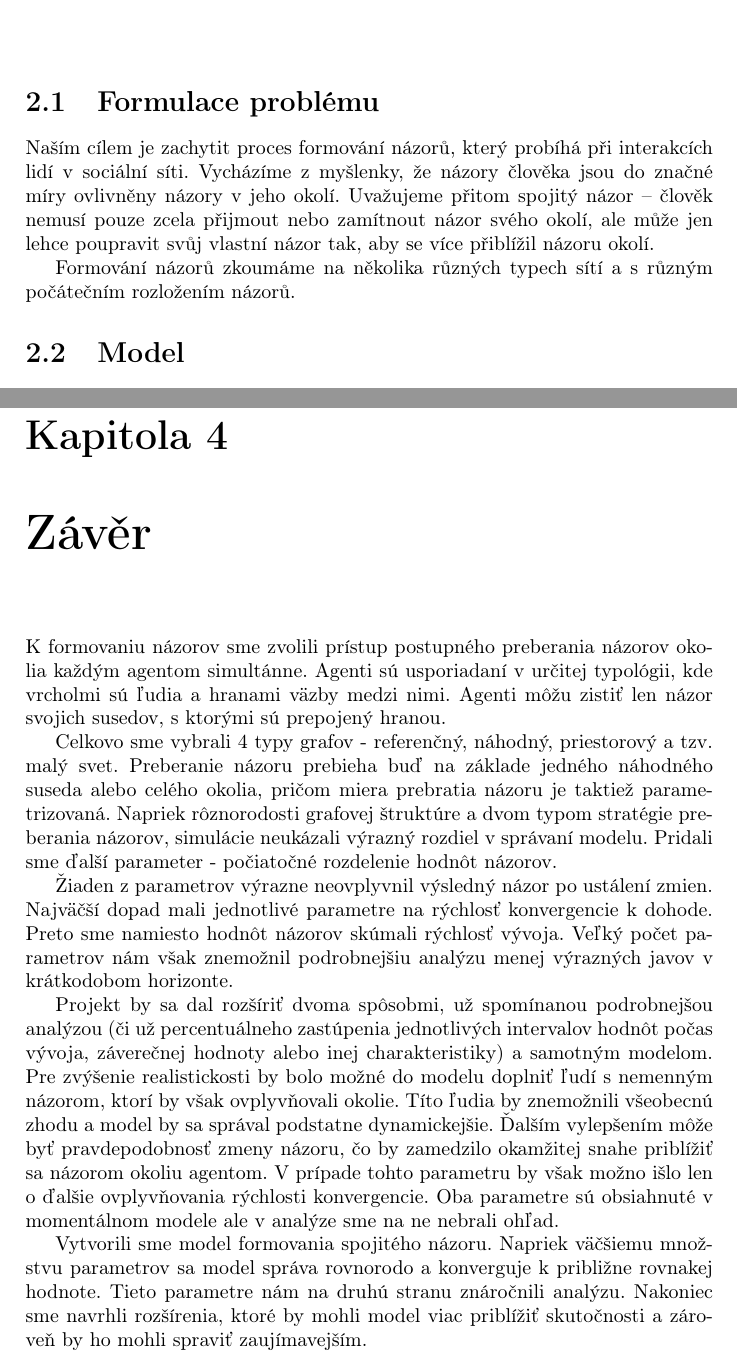
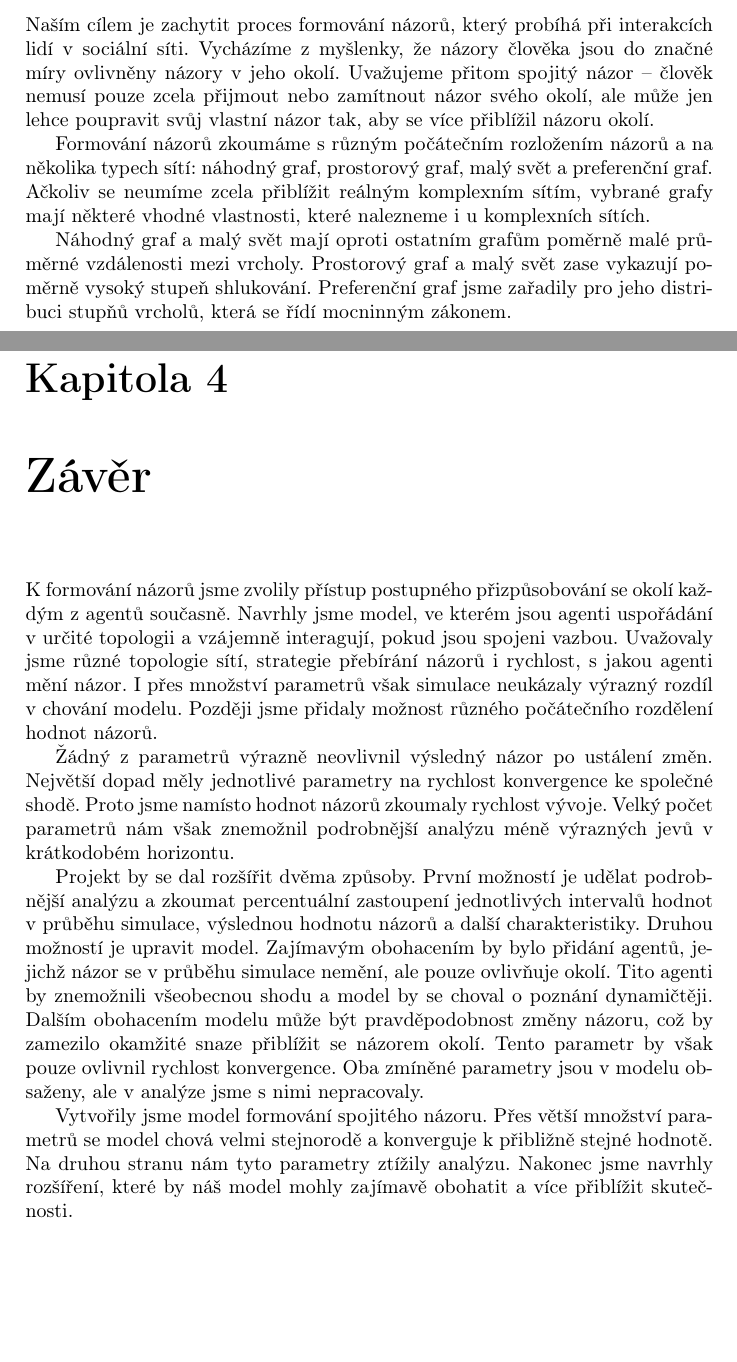
Before and after one commit to Kratochvilova/IV109, a LaTeX thesis (projekt-report.tex): two parts of pages 3 and 10 of 10 before the commit and two parts of pages 2 and 10 of 10 after it, joined at a grey line, cut at the place of the change, the shorter picture padded with empty space. Compiled offline with pdfLaTeX.

Commit message:
added introduction and translated conclusion

```diff
--- a/projekt-report.tex
+++ b/projekt-report.tex
@@ -15,16 +15,13 @@
 \maketitle
 % stručné uvedení do tématu, objasnění základních pojmů
 \chapter{Úvod}
+Naším cílem je zachytit proces formování názorů, který probíhá při interakcích lidí v sociální síti. Vycházíme z myšlenky, že názory člověka jsou do značné míry ovlivněny názory v jeho okolí. Uvažujeme přitom spojitý názor -- člověk nemusí pouze zcela přijmout nebo zamítnout názor svého okolí, ale může jen lehce poupravit svůj vlastní názor tak, aby se více přiblížil názoru okolí.
+
+Formování názorů zkoumáme s různým počátečním rozložením názorů a na několika typech sítí: náhodný graf, prostorový graf, malý svět a preferenční graf. Ačkoliv se neumíme zcela přiblížit reálným komplexním sítím, vybrané grafy mají některé vhodné vlastnosti, které nalezneme i u komplexních sítích.
+
+Náhodný graf a malý svět mají oproti ostatním grafům poměrně malé průměrné vzdálenosti mezi vrcholy. Prostorový graf a malý svět zase vykazují poměrně vysoký stupeň shlukování. Preferenční graf jsme zařadily pro jeho distribuci stupňů vrcholů, která se řídí mocninným zákonem.
 
 \chapter{Návrh modelu}
-% přesná formulace modelovaného problému, případná relevantní data
-\section{Formulace problému}
-Naším cílem je zachytit proces formování názorů, který probíhá při interakcích lidí v sociální síti. Vycházíme z myšlenky, že názory člověka jsou do značné míry ovlivněny názory v jeho okolí. Uvažujeme přitom spojitý názor -- člověk nemusí pouze zcela přijmout nebo zamítnout názor svého okolí, ale může jen lehce poupravit svůj vlastní názor tak, aby se více přiblížil názoru okolí.
-
-Formování názorů zkoumáme na několika různých typech sítí a s různým počátečním rozložením názorů.
-
-% popis zvoleného přístupu k modelování a základních prvků modelu, vztahů a zpětných vazeb, vysvětlení základních rovnic/pravidel
-\section{Model}
 Formování názorů modelujeme pomocí agentů, kdy každý agent má přidělen názor vyjádřený reálným číslem z intervalu $\langle 0, 1 \rangle$. Agenti jsou vzájemně propojeni v rámci určitého grafu a interagují spolu pouze agenti spojení vazbou.
 
 Model se skládá ze dvou částí: nejprve se vytvoří síť agentů a každému se nastaví názor, a poté probíhá samotný proces formování názorů.
@@ -213,13 +210,21 @@ Pozorujeme podobné vlastnosti grafů jako v případě obrázku \ref{fig:zmeny-
 \end{figure*}
 
 \chapter{Závěr}
-K formovaniu názorov sme zvolili prístup postupného preberania názorov okolia každým agentom simultánne. Agenti sú usporiadaní v určitej typológii, kde vrcholmi sú ľudia a hranami väzby medzi nimi. Agenti môžu zistiť len názor svojich susedov, s ktorými sú prepojený hranou.
+K formování názorů jsme zvolily přístup postupného přizpůsobování se okolí každým z agentů současně. Navrhly jsme model, ve kterém jsou agenti uspořádání v určité topologii a vzájemně interagují, pokud jsou spojeni vazbou. Uvažovaly jsme různé topologie sítí, strategie přebírání názorů i rychlost, s jakou agenti mění názor. I přes množství parametrů však simulace neukázaly výrazný rozdíl v chování modelu. Později jsme přidaly možnost různého počátečního rozdělení hodnot názorů.
 
-Celkovo sme vybrali 4 typy grafov - referenčný, náhodný, priestorový a tzv. malý svet. Preberanie názoru prebieha buď na základe jedného náhodného suseda alebo celého okolia, pričom miera prebratia názoru je taktiež parametrizovaná. Napriek rôznorodosti grafovej štruktúre a dvom typom stratégie preberania názorov, simulácie neukázali výrazný rozdiel v správaní modelu. Pridali sme ďalší parameter - počiatočné rozdelenie hodnôt názorov.
+Žádný z parametrů výrazně neovlivnil výsledný názor po ustálení změn. Největší dopad měly jednotlivé parametry na rychlost konvergence ke společné shodě. Proto jsme namísto hodnot názorů zkoumaly rychlost vývoje. Velký počet parametrů nám však znemožnil podrobnější analýzu méně výrazných jevů v krátkodobém horizontu.
 
-Žiaden z parametrov výrazne neovplyvnil výsledný názor po ustálení zmien. Najväčší dopad mali jednotlivé parametre na rýchlosť konvergencie k dohode. Preto sme namiesto hodnôt názorov skúmali rýchlosť vývoja. Veľký počet parametrov nám však znemožnil podrobnejšiu analýzu menej výrazných javov v krátkodobom horizonte.
+Projekt by se dal rozšířit dvěma způsoby. První možností je udělat podrobnější analýzu a zkoumat percentuální zastoupení jednotlivých intervalů hodnot v průběhu simulace, výslednou hodnotu názorů a další charakteristiky. Druhou možností je upravit model. Zajímavým obohacením by bylo přidání agentů, jejichž názor se v průběhu simulace nemění, ale pouze ovlivňuje okolí. Tito agenti by znemožnili všeobecnou shodu a model by se choval o poznání dynamičtěji. Dalším obohacením modelu může být pravděpodobnost změny názoru, což by zamezilo okamžité snaze přiblížit se názorem okolí. Tento parametr by však pouze ovlivnil rychlost konvergence. Oba zmíněné parametry jsou v modelu obsaženy, ale v analýze jsme s nimi nepracovaly.
 
-Projekt by sa dal rozšíriť dvoma spôsobmi, už spomínanou podrobnejšou analýzou (či už percentuálneho zastúpenia jednotlivých intervalov hodnôt počas vývoja, záverečnej hodnoty alebo inej charakteristiky) a samotným modelom. Pre zvýšenie realistickosti by bolo možné do modelu doplniť ľudí s nemenným názorom, ktorí by však ovplyvňovali okolie. Títo ľudia by znemožnili všeobecnú zhodu a model by sa správal podstatne dynamickejšie. Ďalším vylepšením môže byť pravdepodobnosť zmeny názoru, čo by zamedzilo okamžitej snahe priblížiť sa názorom okoliu agentom. V prípade tohto parametru by však možno išlo len o ďalšie ovplyvňovania rýchlosti konvergencie. Oba parametre sú obsiahnuté v momentálnom modele ale v analýze sme na ne nebrali ohľad.
+Vytvořily jsme model formování spojitého názoru. Přes větší množství parametrů se model chová velmi stejnorodě a konverguje k přibližně stejné hodnotě. Na druhou stranu nám tyto parametry ztížily analýzu. Nakonec jsme navrhly rozšíření, které by náš model mohly zajímavě obohatit a více přiblížit skutečnosti.
 
-Vytvorili sme model formovania spojitého názoru. Napriek väčšiemu množstvu parametrov sa model správa rovnorodo a konverguje k približne rovnakej hodnote. Tieto parametre nám na druhú stranu znáročnili analýzu. Nakoniec sme navrhli rozšírenia, ktoré by mohli model viac priblížiť skutočnosti a zároveň by ho mohli spraviť zaujímavejším.
+% K formovaniu názorov sme zvolili prístup postupného preberania názorov okolia každým agentom simultánne. Agenti sú usporiadaní v určitej typológii, kde vrcholmi sú ľudia a hranami väzby medzi nimi. Agenti môžu zistiť len názor svojich susedov, s ktorými sú prepojený hranou.
+
+% Celkovo sme vybrali 4 typy grafov - referenčný, náhodný, priestorový a tzv. malý svet. Preberanie názoru prebieha buď na základe jedného náhodného suseda alebo celého okolia, pričom miera prebratia názoru je taktiež parametrizovaná. Napriek rôznorodosti grafovej štruktúre a dvom typom stratégie preberania názorov, simulácie neukázali výrazný rozdiel v správaní modelu. Pridali sme ďalší parameter - počiatočné rozdelenie hodnôt názorov.
+
+% Žiaden z parametrov výrazne neovplyvnil výsledný názor po ustálení zmien. Najväčší dopad mali jednotlivé parametre na rýchlosť konvergencie k dohode. Preto sme namiesto hodnôt názorov skúmali rýchlosť vývoja. Veľký počet parametrov nám však znemožnil podrobnejšiu analýzu menej výrazných javov v krátkodobom horizonte.
+
+% Projekt by sa dal rozšíriť dvoma spôsobmi, už spomínanou podrobnejšou analýzou (či už percentuálneho zastúpenia jednotlivých intervalov hodnôt počas vývoja, záverečnej hodnoty alebo inej charakteristiky) a samotným modelom. Pre zvýšenie realistickosti by bolo možné do modelu doplniť ľudí s nemenným názorom, ktorí by však ovplyvňovali okolie. Títo ľudia by znemožnili všeobecnú zhodu a model by sa správal podstatne dynamickejšie. Ďalším vylepšením môže byť pravdepodobnosť zmeny názoru, čo by zamedzilo okamžitej snahe priblížiť sa názorom okoliu agentom. V prípade tohto parametru by však možno išlo len o ďalšie ovplyvňovania rýchlosti konvergencie. Oba parametre sú obsiahnuté v momentálnom modele ale v analýze sme na ne nebrali ohľad.
+
+% Vytvorili sme model formovania spojitého názoru. Napriek väčšiemu množstvu parametrov sa model správa rovnorodo a konverguje k približne rovnakej hodnote. Tieto parametre nám na druhú stranu znáročnili analýzu. Nakoniec sme navrhli rozšírenia, ktoré by mohli model viac priblížiť skutočnosti a zároveň by ho mohli spraviť zaujímavejším.
 \end{document}
```
Also changed, not shown: projekt-report.tex (10 more changed lines).
